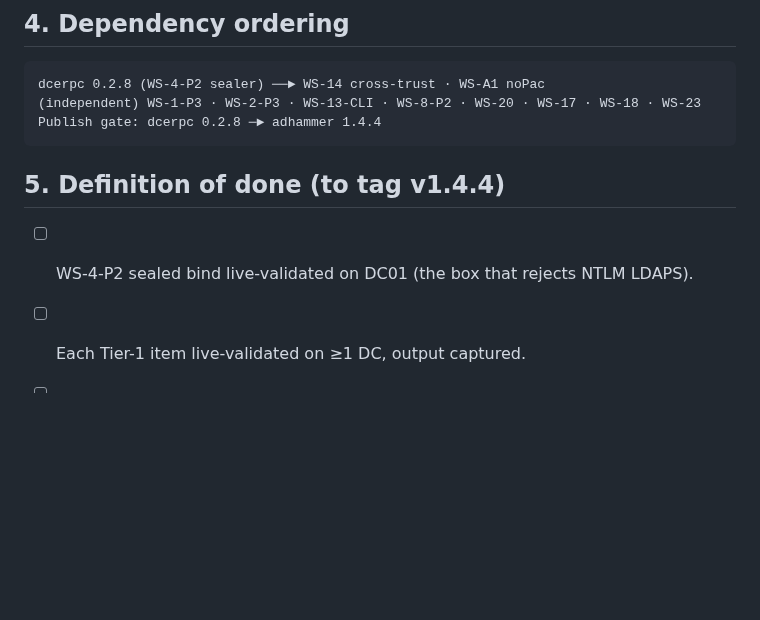
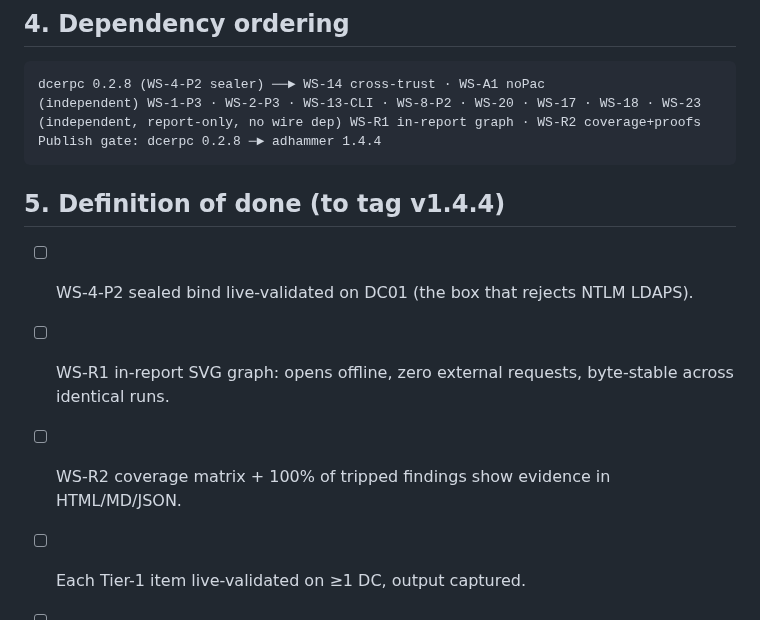
Before and after one commit to icedracon/adhammer, a Markdown page: .agents/adhammer-1.4.4-plan.md, the part around one of its changes. Rendered like a GitHub page; blank space fills up the shorter version.

````diff
--- a/.agents/adhammer-1.4.4-plan.md
+++ b/.agents/adhammer-1.4.4-plan.md
@@ -65,12 +119,15 @@ probes · WS-D `krb-listen` (CLI module, dual-use rule) · WS-E legacy-DC matrix
 ```
 dcerpc 0.2.8 (WS-4-P2 sealer) ──► WS-14 cross-trust · WS-A1 noPac
 (independent) WS-1-P3 · WS-2-P3 · WS-13-CLI · WS-8-P2 · WS-20 · WS-17 · WS-18 · WS-23
+(independent, report-only, no wire dep) WS-R1 in-report graph · WS-R2 coverage+proofs
 Publish gate: dcerpc 0.2.8 ─► adhammer 1.4.4
 ```
 
 ## 5. Definition of done (to tag v1.4.4)
 
 - [ ] WS-4-P2 sealed bind live-validated on DC01 (the box that rejects NTLM LDAPS).
+- [ ] WS-R1 in-report SVG graph: opens offline, zero external requests, byte-stable across identical runs.
+- [ ] WS-R2 coverage matrix + 100% of tripped findings show evidence in HTML/MD/JSON.
 - [ ] Each Tier-1 item live-validated on ≥1 DC, output captured.
 - [ ] fmt clean · clippy `-D` clean · `test --workspace` green · MSRV re-verified.
 - [ ] CHANGELOG `## [1.4.4]` from `git log 1.4.3..HEAD`.
````
Also changed, not shown: other parts of .agents/adhammer-1.4.4-plan.md (+54 -0 lines).
